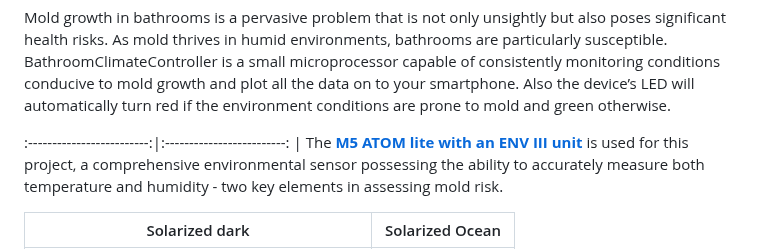
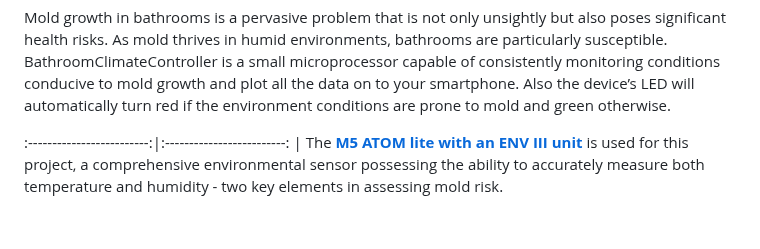
Before and after one commit to oliolioli/BathroomClimateController, a Markdown page: README.md, the part around one of its changes. Rendered like a GitHub page; blank space fills up the shorter version.

```diff
--- a/README.md
+++ b/README.md
@@ -10,5 +10,5 @@ Also the device’s LED will automatically turn red if the environment condition
 :-------------------------:|:-------------------------:
  |  The [**M5 ATOM lite with an ENV III unit**](https://shop.m5stack.com/collections/m5-sensor/products/env-iii-unit-with-temperature-humidity-air-pressure-sensor-sht30-qmp6988) is used for this project, a comprehensive environmental sensor possessing the ability to accurately measure both temperature and humidity - two key elements in assessing mold risk.
 
-Solarized dark             |  Solarized Ocean
+
 :-------------------------:|:-------------------------:
```
Also changed, not shown: other parts of README.md (+1 -1 lines).
